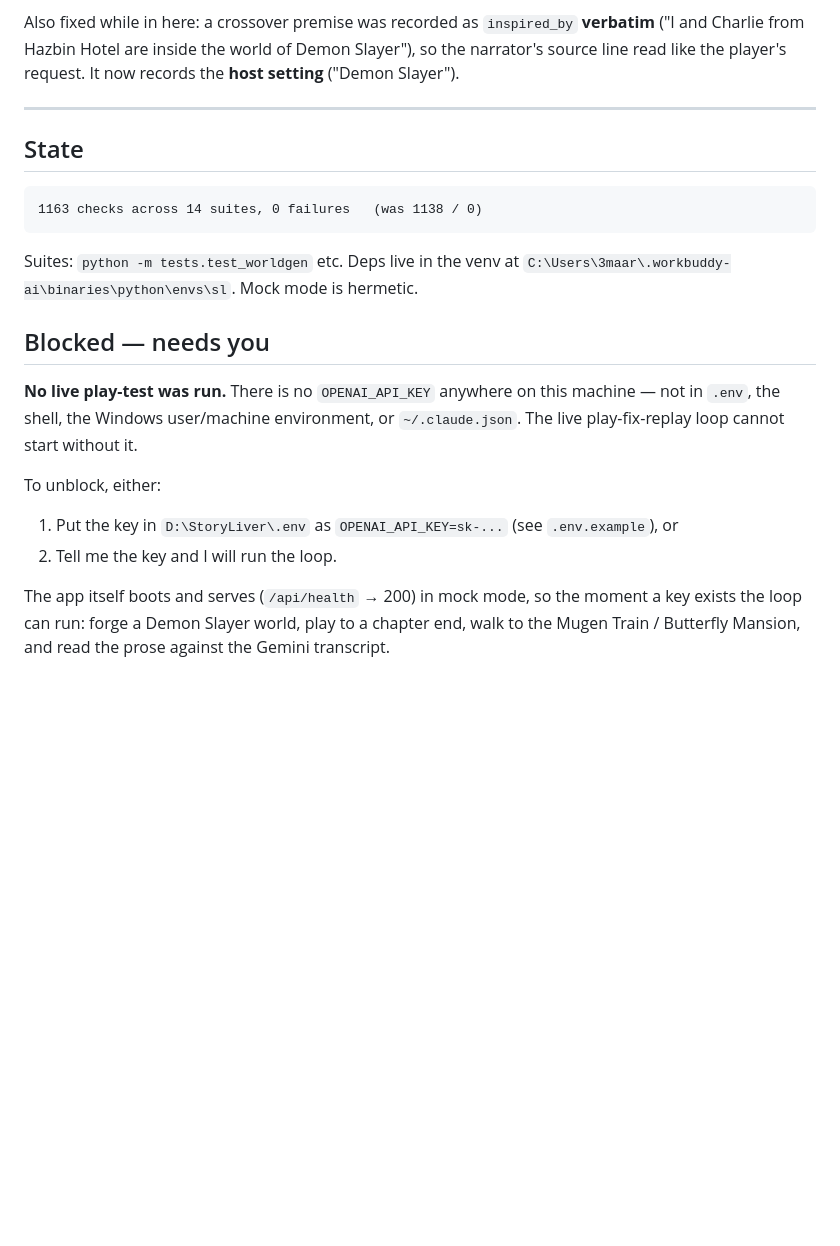
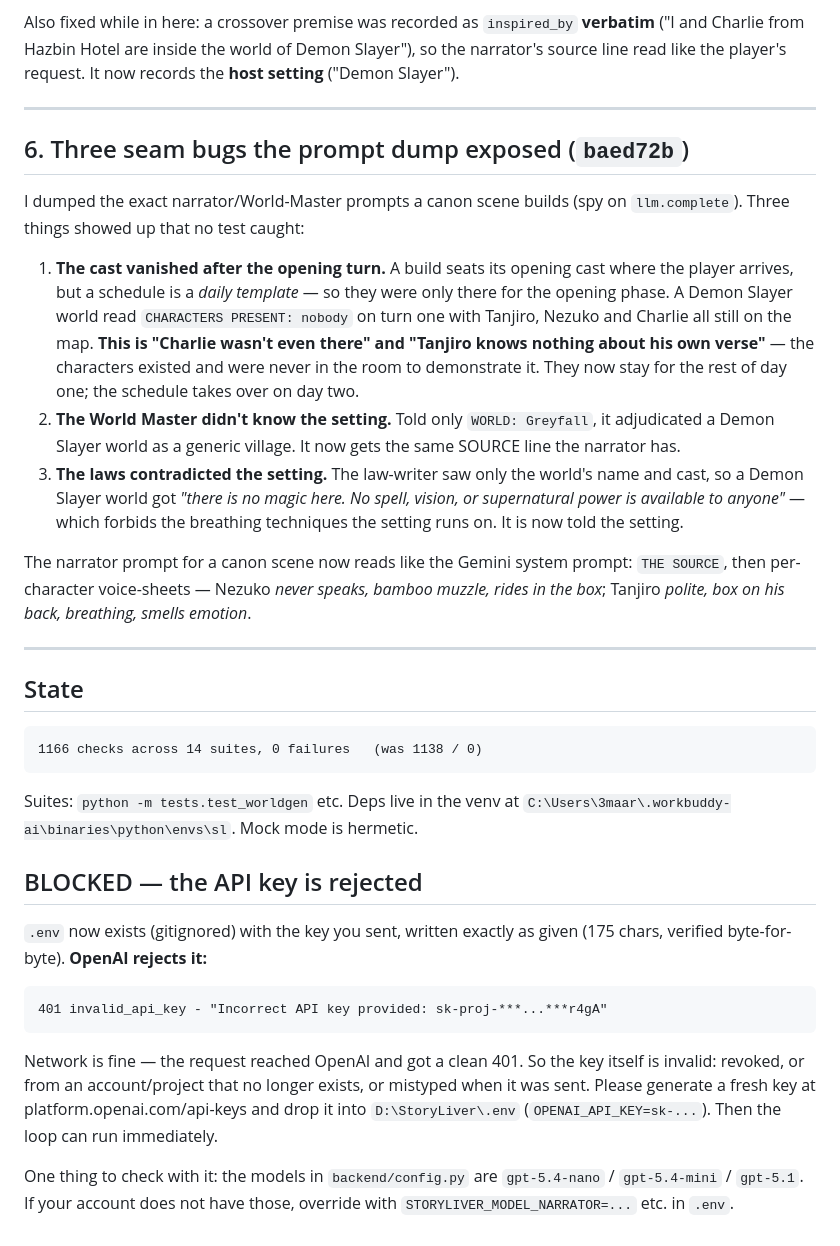
Before and after one commit to YoussefReaper/StoryLiver, a Markdown page: HANDOFF_2026-09-12.md, the part around the change. Rendered like a GitHub page; blank space fills up the shorter version.

Commit message:
Handoff: the seam fixes, and the key is rejected
The API key supplied is written to .env (gitignored, byte-for-byte verified) and
OpenAI returns 401 invalid_api_key for it, so the live loop is still blocked.

````diff
--- a/HANDOFF_2026-09-12.md
+++ b/HANDOFF_2026-09-12.md
@@ -102,28 +102,58 @@ records the **host setting** ("Demon Slayer").
 
 ---
 
+## 6. Three seam bugs the prompt dump exposed (`baed72b`)
+
+I dumped the exact narrator/World-Master prompts a canon scene builds (spy on
+`llm.complete`). Three things showed up that no test caught:
+
+1. **The cast vanished after the opening turn.** A build seats its opening cast
+   where the player arrives, but a schedule is a *daily template* — so they were
+   only there for the opening phase. A Demon Slayer world read
+   `CHARACTERS PRESENT: nobody` on turn one with Tanjiro, Nezuko and Charlie all
+   still on the map. **This is "Charlie wasn't even there" and "Tanjiro knows
+   nothing about his own verse"** — the characters existed and were never in the
+   room to demonstrate it. They now stay for the rest of day one; the schedule
+   takes over on day two.
+2. **The World Master didn't know the setting.** Told only `WORLD: Greyfall`, it
+   adjudicated a Demon Slayer world as a generic village. It now gets the same
+   SOURCE line the narrator has.
+3. **The laws contradicted the setting.** The law-writer saw only the world's
+   name and cast, so a Demon Slayer world got *"there is no magic here. No
+   spell, vision, or supernatural power is available to anyone"* — which forbids
+   the breathing techniques the setting runs on. It is now told the setting.
+
+The narrator prompt for a canon scene now reads like the Gemini system prompt:
+`THE SOURCE`, then per-character voice-sheets — Nezuko *never speaks, bamboo
+muzzle, rides in the box*; Tanjiro *polite, box on his back, breathing, smells
+emotion*.
+
+---
+
 ## State
 
 ```
-1163 checks across 14 suites, 0 failures   (was 1138 / 0)
+1166 checks across 14 suites, 0 failures   (was 1138 / 0)
 ```
 
 Suites: `python -m tests.test_worldgen` etc. Deps live in the venv at
 `C:\Users\3maar\.workbuddy-ai\binaries\python\envs\sl`. Mock mode is hermetic.
 
-## Blocked — needs you
+## BLOCKED — the API key is rejected
 
-**No live play-test was run.** There is no `OPENAI_API_KEY` anywhere on this
-machine — not in `.env`, the shell, the Windows user/machine environment, or
-`~/.claude.json`. The live play-fix-replay loop cannot start without it.
+`.env` now exists (gitignored) with the key you sent, written exactly as given
+(175 chars, verified byte-for-byte). **OpenAI rejects it:**
 
-To unblock, either:
+```
+401 invalid_api_key - "Incorrect API key provided: sk-proj-***...***r4gA"
+```
 
-1. Put the key in `D:\StoryLiver\.env` as `OPENAI_API_KEY=sk-...` (see
-   `.env.example`), or
-2. Tell me the key and I will run the loop.
+Network is fine — the request reached OpenAI and got a clean 401. So the key
+itself is invalid: revoked, or from an account/project that no longer exists, or
+mistyped when it was sent. Please generate a fresh key at
+platform.openai.com/api-keys and drop it into `D:\StoryLiver\.env`
+(`OPENAI_API_KEY=sk-...`). Then the loop can run immediately.
 
-The app itself boots and serves (`/api/health` → 200) in mock mode, so the
-moment a key exists the loop can run: forge a Demon Slayer world, play to a
-chapter end, walk to the Mugen Train / Butterfly Mansion, and read the prose
-against the Gemini transcript.
+One thing to check with it: the models in `backend/config.py` are
+`gpt-5.4-nano` / `gpt-5.4-mini` / `gpt-5.1`. If your account does not have
+those, override with `STORYLIVER_MODEL_NARRATOR=...` etc. in `.env`.
````
